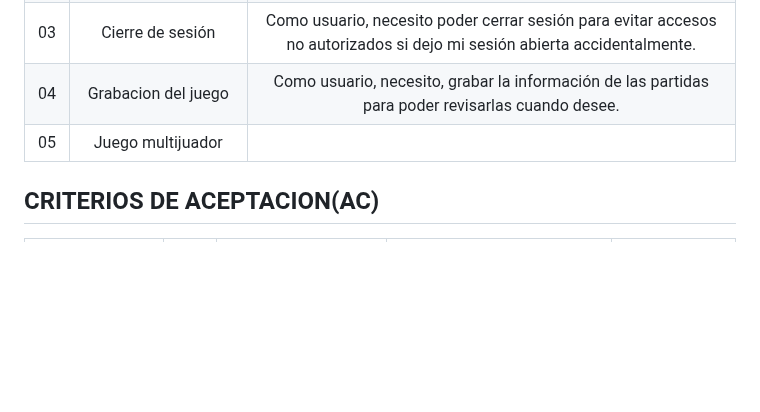
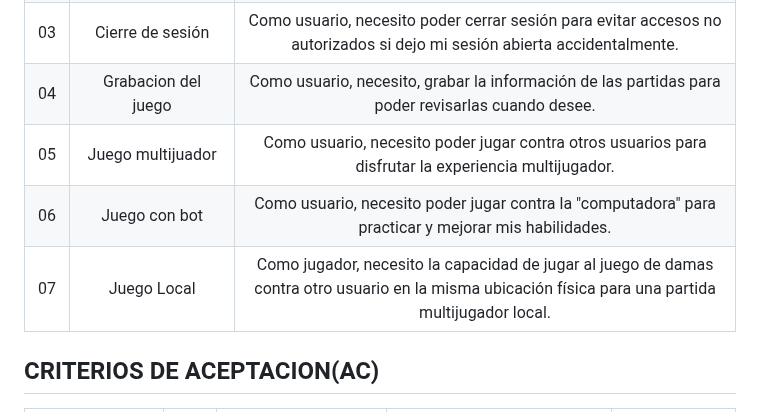
Before and after one commit to GaboYR/CC3S2-project-JuniorTeam-, a Markdown page: HISTORIAS DE USUARIO.md, the part around the change. Drawn GitHub-style; blank space fills up the shorter version.

```diff
--- a/HISTORIAS DE USUARIO.md
+++ b/HISTORIAS DE USUARIO.md
@@ -6,7 +6,9 @@
 | 02 | Registro cuenta de usuario        | Como nuevo usuario, necesito crear una cuenta para que con esa misma pueda iniciar sesión.|
 | 03 | Cierre de sesión                  | Como usuario, necesito poder cerrar sesión para evitar accesos no autorizados si dejo mi sesión abierta accidentalmente.|
 | 04 | Grabacion del juego               | Como usuario, necesito, grabar la información de las partidas para poder revisarlas cuando desee.|
-| 05 | Juego multijuador                 |
+| 05 | Juego multijuador                 | Como usuario, necesito poder jugar contra otros usuarios para disfrutar la experiencia multijugador.|
+| 06 | Juego con bot                     | Como usuario, necesito poder jugar contra la "computadora" para practicar y mejorar mis habilidades. |
+| 07 | Juego Local                       | Como jugador, necesito la capacidad de jugar al juego de damas contra otro usuario en la misma ubicación física para una partida multijugador local.|
 
 
 
```
